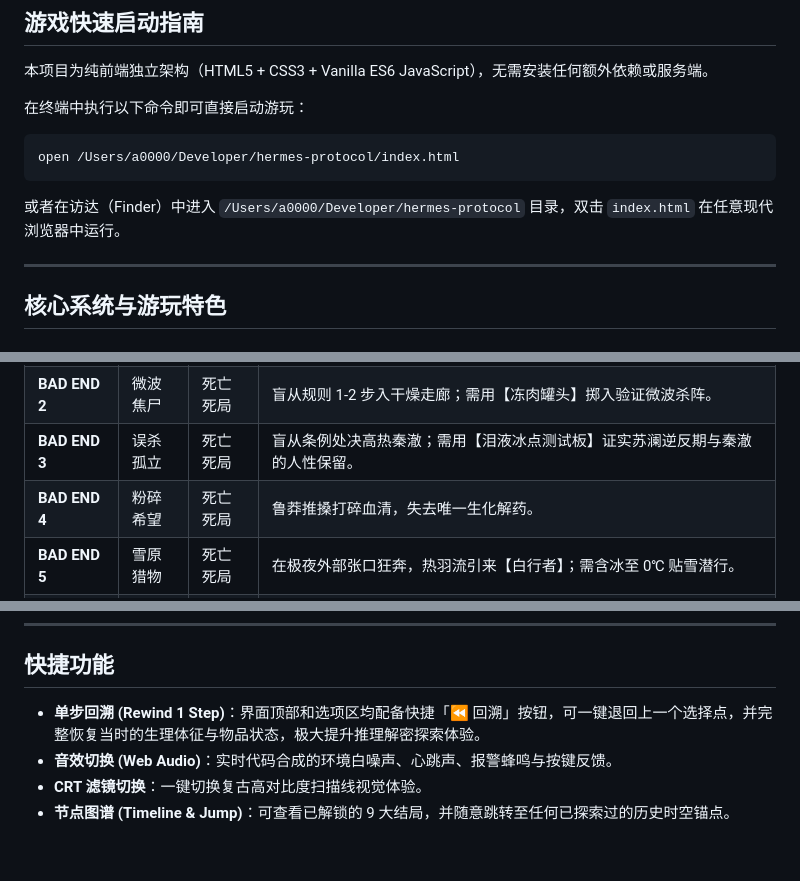
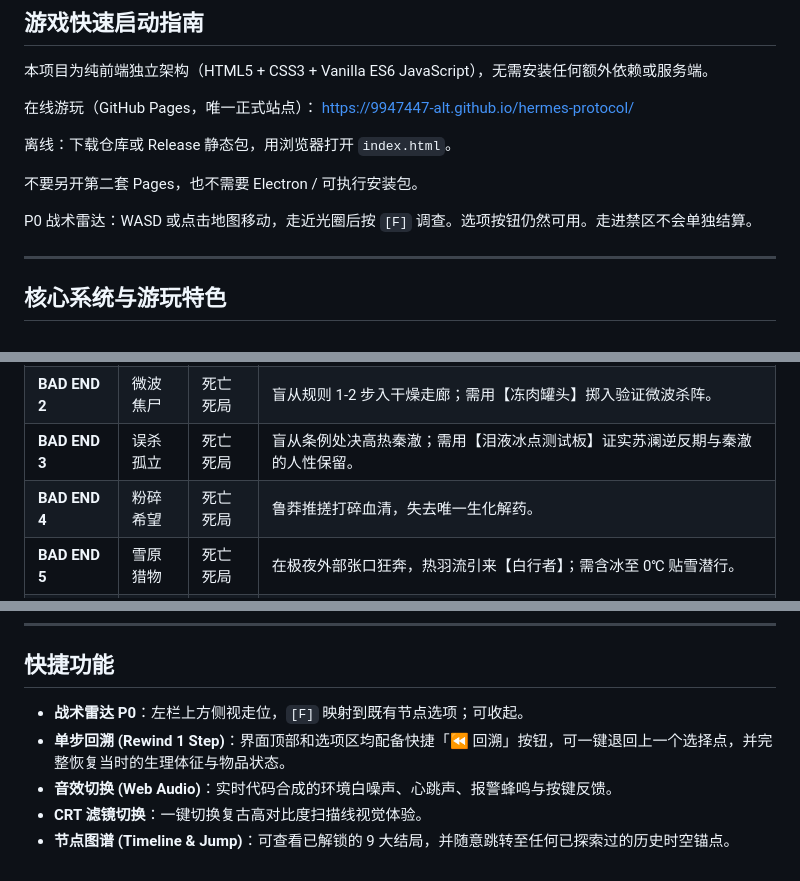
Before and after one commit to 9947447-alt/hermes-protocol, a Markdown page: README.md, 3 parts joined by grey strips. Rendered like a GitHub page.

Commit message:
docs: point play instructions at existing GitHub Pages

````diff
--- a/README.md
+++ b/README.md
@@ -8,11 +8,14 @@
 
 本项目为纯前端独立架构（HTML5 + CSS3 + Vanilla ES6 JavaScript），无需安装任何额外依赖或服务端。
 
-在终端中执行以下命令即可直接启动游玩：
-```bash
-open /Users/a0000/Developer/hermes-protocol/index.html
-```
-或者在访达（Finder）中进入 `/Users/a0000/Developer/hermes-protocol` 目录，双击 `index.html` 在任意现代浏览器中运行。
+在线游玩（GitHub Pages，唯一正式站点）：
+https://9947447-alt.github.io/hermes-protocol/
+
+离线：下载仓库或 Release 静态包，用浏览器打开 `index.html`。
+
+不要另开第二套 Pages，也不需要 Electron / 可执行安装包。
+
+P0 战术雷达：WASD 或点击地图移动，走近光圈后按 `[F]` 调查。选项按钮仍然可用。走进禁区不会单独结算。
 
 ---
 
@@ -46,7 +49,7 @@ open /Users/a0000/Developer/hermes-protocol/index.html
 | **BAD END 1** | 气闸屠场 | 死亡死局 | 盲目遵循规则 1-1 拉下液氮手柄，该手柄实为机械开门栓。 |
 | **BAD END 2** | 微波焦尸 | 死亡死局 | 盲从规则 1-2 步入干燥走廊；需用【冻肉罐头】掷入验证微波杀阵。 |
 | **BAD END 3** | 误杀孤立 | 死亡死局 | 盲从条例处决高热秦澈；需用【泪液冰点测试板】证实苏澜逆反期与秦澈的人性保留。 |
-| **BAD END 4** | 粉碎希望 | 死亡死局 | 鲁莽推搡打碎血清，失去唯一生化解药。 |
+| **BAD END 4** | 粉碎希望 | 死亡死局 | 鲁莽推搓打碎血清，失去唯一生化解药。 |
 | **BAD END 5** | 雪原猎物 | 死亡死局 | 在极夜外部张口狂奔，热羽流引来【白行者】；需含冰至 0℃ 贴雪潜行。 |
 | **BAD END 6** | 盲斑折颈 | 死亡死局 | 双眼直视正前红灯，【盲斑】落入视网膜生理盲区实体化折断颈椎。 |
 | **BAD END 7** | 环形重置 | 死亡死局 | 企图以暴制暴引爆超导反应堆，爆炸能量被莫比乌斯环压缩回起点。 |
@@ -56,7 +59,8 @@ open /Users/a0000/Developer/hermes-protocol/index.html
 ---
 
 ## 快捷功能
-* **单步回溯 (Rewind 1 Step)**：界面顶部和选项区均配备快捷「⏪ 回溯」按钮，可一键退回上一个选择点，并完整恢复当时的生理体征与物品状态，极大提升推理解密探索体验。
+* **战术雷达 P0**：左栏上方侧视走位，`[F]` 映射到既有节点选项；可收起。
+* **单步回溯 (Rewind 1 Step)**：界面顶部和选项区均配备快捷「⏪ 回溯」按钮，可一键退回上一个选择点，并完整恢复当时的生理体征与物品状态。
 * **音效切换 (Web Audio)**：实时代码合成的环境白噪声、心跳声、报警蜂鸣与按键反馈。
 * **CRT 滤镜切换**：一键切换复古高对比度扫描线视觉体验。
 * **节点图谱 (Timeline & Jump)**：可查看已解锁的 9 大结局，并随意跳转至任何已探索过的历史时空锚点。
````
